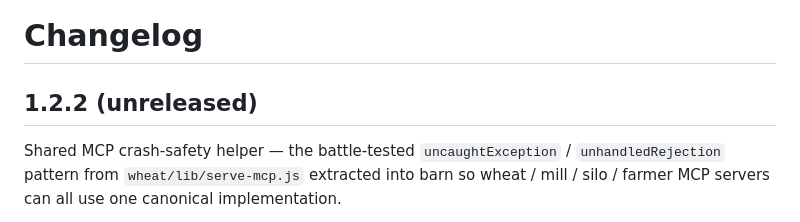
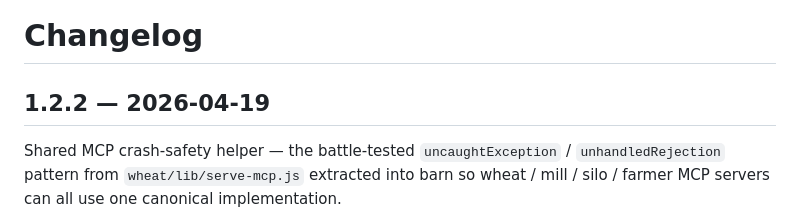
Before and after one commit to grainulation/barn, a Markdown page: CHANGELOG.md, the part around the change. Rendered like a GitHub page.

Commit message:
docs(changelog): flip 1.2.2 from (unreleased) to dated
Release shipped as v1.2.2 — tag + npm + provenance verified.

Co-Authored-By: Claude Opus 4.7 (1M context) <noreply@anthropic.com>

```diff
--- a/CHANGELOG.md
+++ b/CHANGELOG.md
@@ -1,6 +1,6 @@
 # Changelog
 
-## 1.2.2 (unreleased)
+## 1.2.2 — 2026-04-19
 
 Shared MCP crash-safety helper — the battle-tested `uncaughtException` /
 `unhandledRejection` pattern from `wheat/lib/serve-mcp.js` extracted into
```
